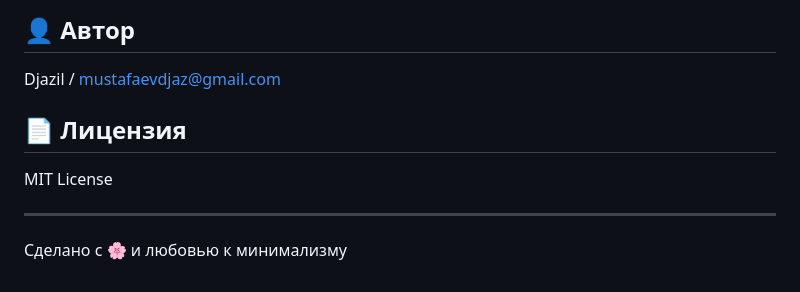
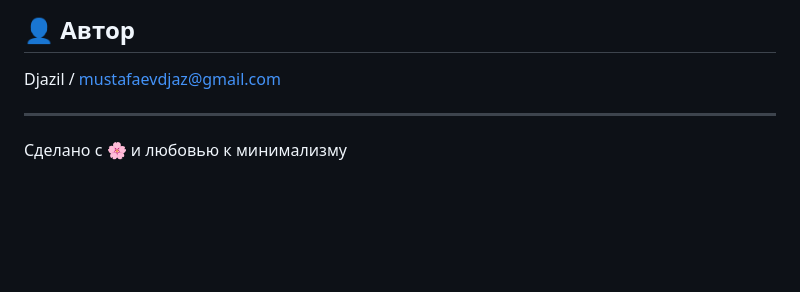
Before and after one commit to Djazil4ik/Catalog-of-cosmetics, a Markdown page: README.md, the part around the change. Rendered like a GitHub page; blank space fills up the shorter version.

```diff
--- a/README.md
+++ b/README.md
@@ -199,9 +199,6 @@ docker-compose exec web python manage.py createsuperuser
 
 Djazil / mustafaevdjaz@gmail.com
 
-## 📄 Лицензия
-
-MIT License
 
 ---
 
```
